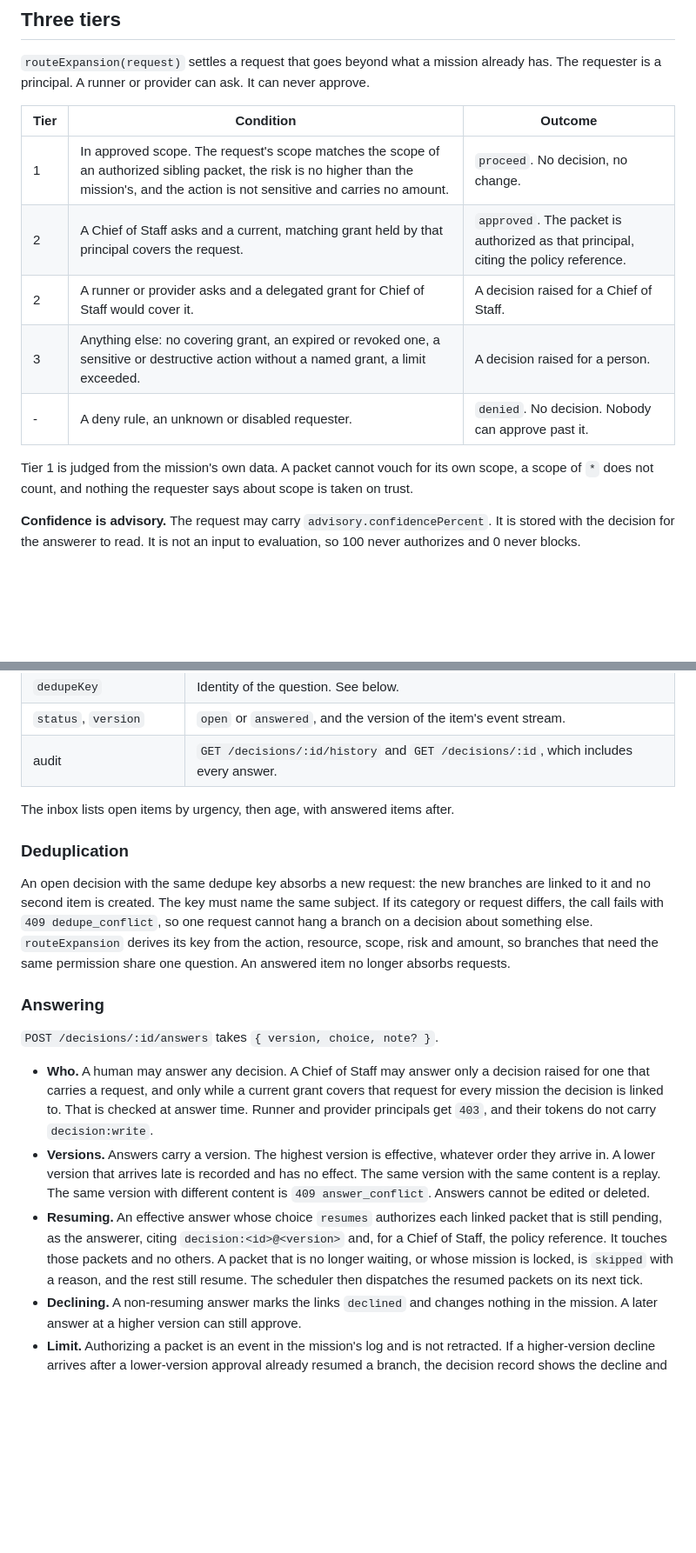
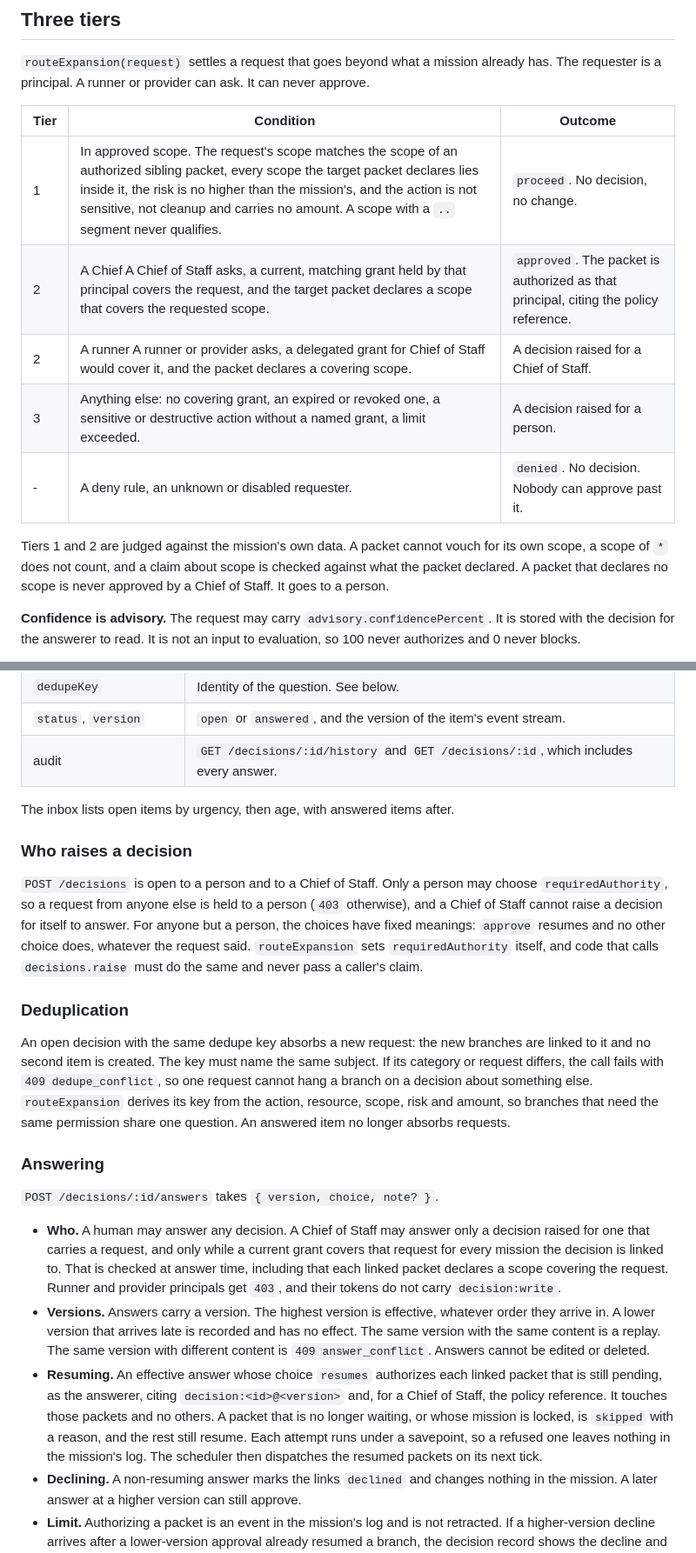
Before and after one commit to Hikari9/auto-tower, a Markdown page: docs/authority.md, 2 parts joined by grey strips. Shown at 87% size. Drawn GitHub-style; blank space fills up the shorter version.

Commit message:
Document the hardened authority rules and the open core gap
Co-Authored-By: Claude Sonnet 5.5 <noreply@anthropic.com>

```diff
--- a/docs/authority.md
+++ b/docs/authority.md
@@ -118,15 +118,15 @@ A one-off approval of a decision never creates a grant. A CoS answer does not co
 
 `routeExpansion(request)` settles a request that goes beyond what a mission already has. The requester is a principal. A runner or provider can ask. It can never approve.
 
-| Tier | Condition                                                                                                                                                                                  | Outcome                                                                              |
-| ---- | ------------------------------------------------------------------------------------------------------------------------------------------------------------------------------------------ | ------------------------------------------------------------------------------------ |
-| 1    | In approved scope. The request's scope matches the scope of an authorized sibling packet, the risk is no higher than the mission's, and the action is not sensitive and carries no amount. | `proceed`. No decision, no change.                                                   |
-| 2    | A Chief of Staff asks and a current, matching grant held by that principal covers the request.                                                                                             | `approved`. The packet is authorized as that principal, citing the policy reference. |
-| 2    | A runner or provider asks and a delegated grant for Chief of Staff would cover it.                                                                                                         | A decision raised for a Chief of Staff.                                              |
-| 3    | Anything else: no covering grant, an expired or revoked one, a sensitive or destructive action without a named grant, a limit exceeded.                                                    | A decision raised for a person.                                                      |
-| -    | A deny rule, an unknown or disabled requester.                                                                                                                                             | `denied`. No decision. Nobody can approve past it.                                   |
+| Tier | Condition                                                                                                                                                                                                                                                                                                   | Outcome                                                                              |
+| ---- | ----------------------------------------------------------------------------------------------------------------------------------------------------------------------------------------------------------------------------------------------------------------------------------------------------------- | ------------------------------------------------------------------------------------ |
+| 1    | In approved scope. The request's scope matches the scope of an authorized sibling packet, every scope the target packet declares lies inside it, the risk is no higher than the mission's, and the action is not sensitive, not cleanup and carries no amount. A scope with a `..` segment never qualifies. | `proceed`. No decision, no change.                                                   |
+| 2    | A Chief A Chief of Staff asks, a current, matching grant held by that principal covers the request, and the target packet declares a scope that covers the requested scope.                                                                                                                                 | `approved`. The packet is authorized as that principal, citing the policy reference. |
+| 2    | A runner A runner or provider asks, a delegated grant for Chief of Staff would cover it, and the packet declares a covering scope.                                                                                                                                                                          | A decision raised for a Chief of Staff.                                              |
+| 3    | Anything else: no covering grant, an expired or revoked one, a sensitive or destructive action without a named grant, a limit exceeded.                                                                                                                                                                     | A decision raised for a person.                                                      |
+| -    | A deny rule, an unknown or disabled requester.                                                                                                                                                                                                                                                              | `denied`. No decision. Nobody can approve past it.                                   |
 
-Tier 1 is judged from the mission's own data. A packet cannot vouch for its own scope, a scope of `*` does not count, and nothing the requester says about scope is taken on trust.
+Tiers 1 and 2 are judged against the mission's own data. A packet cannot vouch for its own scope, a scope of `*` does not count, and a claim about scope is checked against what the packet declared. A packet that declares no scope is never approved by a Chief of Staff. It goes to a person.
 
 **Confidence is advisory.** The request may carry `advisory.confidencePercent`. It is stored with the decision for the answerer to read. It is not an input to evaluation, so 100 never authorizes and 0 never blocks.
 
@@ -155,6 +155,10 @@ A decision carries the fields the spec lists:
 
 The inbox lists open items by urgency, then age, with answered items after.
 
+### Who raises a decision
+
+`POST /decisions` is open to a person and to a Chief of Staff. Only a person may choose `requiredAuthority`, so a request from anyone else is held to a person (`403` otherwise), and a Chief of Staff cannot raise a decision for itself to answer. For anyone but a person, the choices have fixed meanings: `approve` resumes and no other choice does, whatever the request said. `routeExpansion` sets `requiredAuthority` itself, and code that calls `decisions.raise` must do the same and never pass a caller's claim.
+
 ### Deduplication
 
 An open decision with the same dedupe key absorbs a new request: the new branches are linked to it and no second item is created. The key must name the same subject. If its category or request differs, the call fails with `409 dedupe_conflict`, so one request cannot hang a branch on a decision about something else. `routeExpansion` derives its key from the action, resource, scope, risk and amount, so branches that need the same permission share one question. An answered item no longer absorbs requests.
@@ -163,9 +167,9 @@ An open decision with the same dedupe key absorbs a new request: the new branche
 
 `POST /decisions/:id/answers` takes `{ version, choice, note? }`.
 
-- **Who.** A human may answer any decision. A Chief of Staff may answer only a decision raised for one that carries a request, and only while a current grant covers that request for every mission the decision is linked to. That is checked at answer time. Runner and provider principals get `403`, and their tokens do not carry `decision:write`.
+- **Who.** A human may answer any decision. A Chief of Staff may answer only a decision raised for one that carries a request, and only while a current grant covers that request for every mission the decision is linked to. That is checked at answer time, including that each linked packet declares a scope covering the request. Runner and provider principals get `403`, and their tokens do not carry `decision:write`.
 - **Versions.** Answers carry a version. The highest version is effective, whatever order they arrive in. A lower version that arrives late is recorded and has no effect. The same version with the same content is a replay. The same version with different content is `409 answer_conflict`. Answers cannot be edited or deleted.
-- **Resuming.** An effective answer whose choice `resumes` authorizes each linked packet that is still pending, as the answerer, citing `decision:<id>@<version>` and, for a Chief of Staff, the policy reference. It touches those packets and no others. A packet that is no longer waiting, or whose mission is locked, is `skipped` with a reason, and the rest still resume. The scheduler then dispatches the resumed packets on its next tick.
+- **Resuming.** An effective answer whose choice `resumes` authorizes each linked packet that is still pending, as the answerer, citing `decision:<id>@<version>` and, for a Chief of Staff, the policy reference. It touches those packets and no others. A packet that is no longer waiting, or whose mission is locked, is `skipped` with a reason, and the rest still resume. Each attempt runs under a savepoint, so a refused one leaves nothing in the mission's log. The scheduler then dispatches the resumed packets on its next tick.
 - **Declining.** A non-resuming answer marks the links `declined` and changes nothing in the mission. A later answer at a higher version can still approve.
 - **Limit.** Authorizing a packet is an event in the mission's log and is not retracted. If a higher-version decline arrives after a lower-version approval already resumed a branch, the decision record shows the decline and the branch stays authorized. Order of arrival can change which branches resumed. It cannot change which answer is effective.
 
```
Also changed, not shown: other parts of docs/authority.md (+5 -3 lines).
